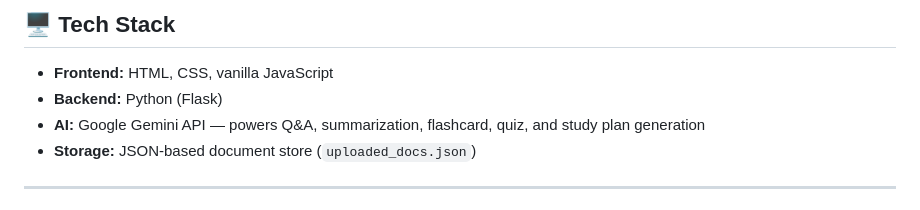
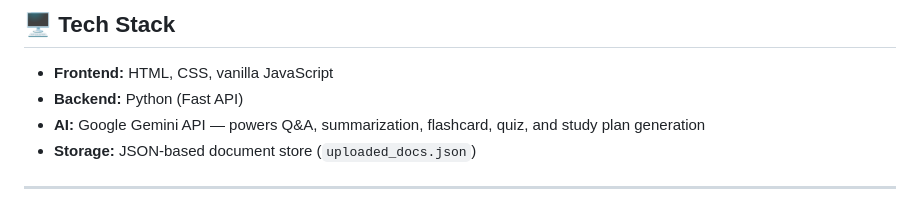
Before and after one commit to burair-hyder/Smart-Study-Assistant, a Markdown page: README.md, the part around the change. GitHub-like rendering.

```diff
--- a/README.md
+++ b/README.md
@@ -24,7 +24,7 @@ A **Home dashboard** ties everything together with quick shortcuts into each ste
 ## 🖥️ Tech Stack
 
 - **Frontend:** HTML, CSS, vanilla JavaScript
-- **Backend:** Python (Flask)
+- **Backend:** Python (Fast API)
 - **AI:** Google Gemini API — powers Q&A, summarization, flashcard, quiz, and study plan generation
 - **Storage:** JSON-based document store (`uploaded_docs.json`)
 
```
